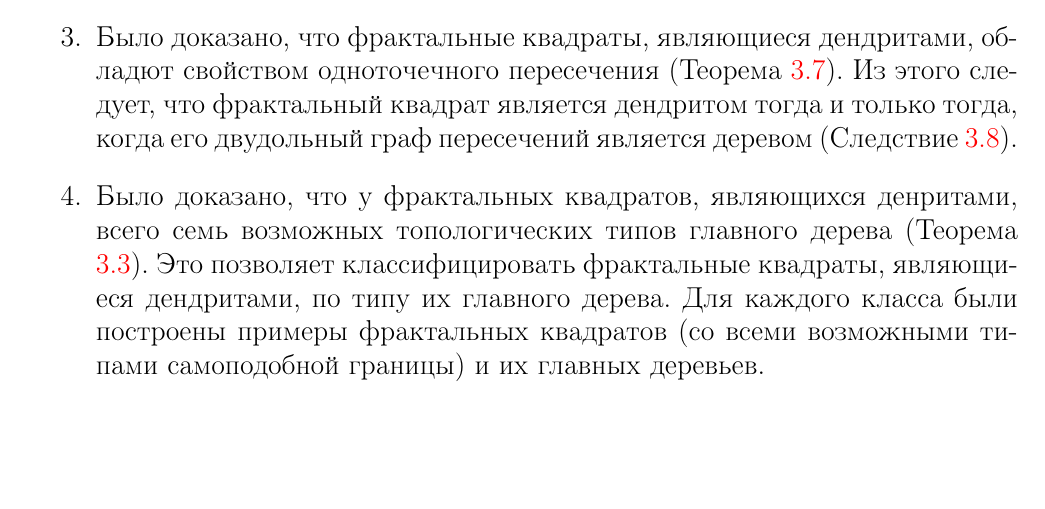
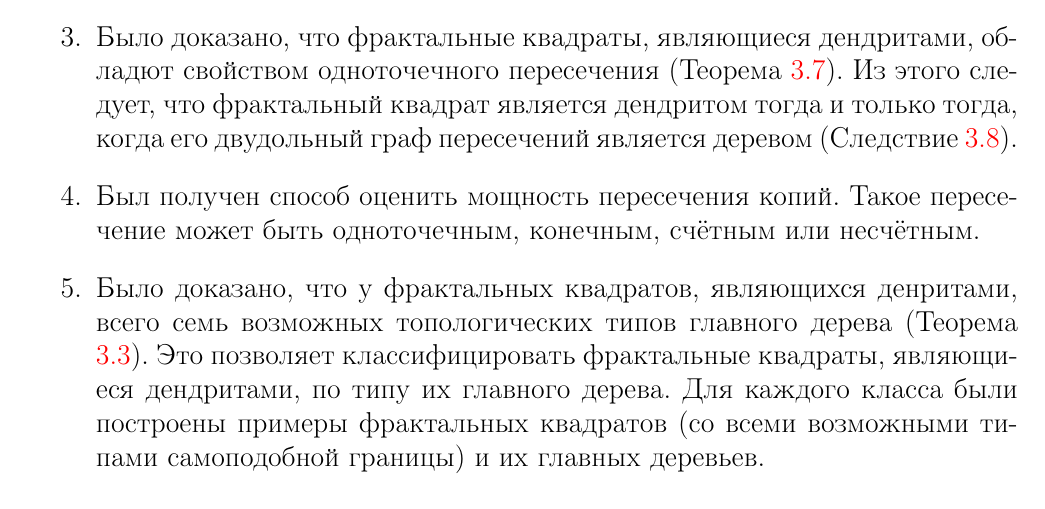
Before and after one commit to dimalek97/Drozdov-Phd-Dissertation, a LaTeX thesis (qualification-work.tex, which reads qualification-work/conclusion.tex): part of page 75 of 79, cut so that both start at the same text, the shorter picture padded with empty space. Compiled offline with pdfLaTeX.

Commit message:
Update conclusion.tex

```diff
--- a/qualification-work/conclusion.tex
+++ b/qualification-work/conclusion.tex
@@ -14,10 +14,13 @@
 
 \item Доказано существование такого $\delta$, что при соблюдении условия совпадении параметров аттрактор любой $\delta$-деформации $\eS'$ стягиваемой $P$-полигональной системы $\eS$ будет дендритом, гомеоморфным аттрактору системы $\eS$ (Теорема \ref{mainthm}).
 
-%\item
+
 
 \item Было доказано, что фрактальные квадраты, являющиеся дендритами, обладют свойством одноточечного пересечения (Теорема \ref{thm:den_necessary_sufficient}).
 Из этого следует, что фрактальный квадрат является дендритом тогда и только тогда, когда его двудольный граф пересечений является деревом (Следствие \ref{cor:fsden}).
+
+\item Был получен способ оценить мощность пересечения копий.
+Такое пересечение может быть одноточечным, конечным, счётным или несчётным.
 
 \item Было доказано, что у фрактальных квадратов, являющихся денритами, всего семь возможных топологических типов главного дерева (Теорема \ref{thm:7trees}).
 Это позволяет классифицировать фрактальные квадраты, являющиеся дендритами, по типу их главного дерева.
```
